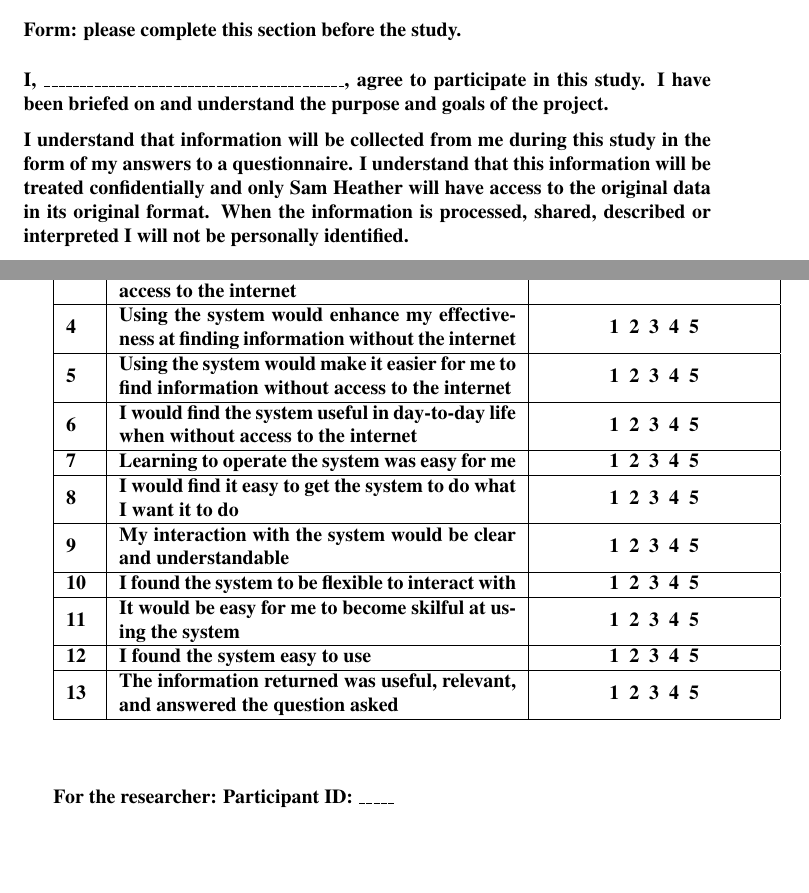
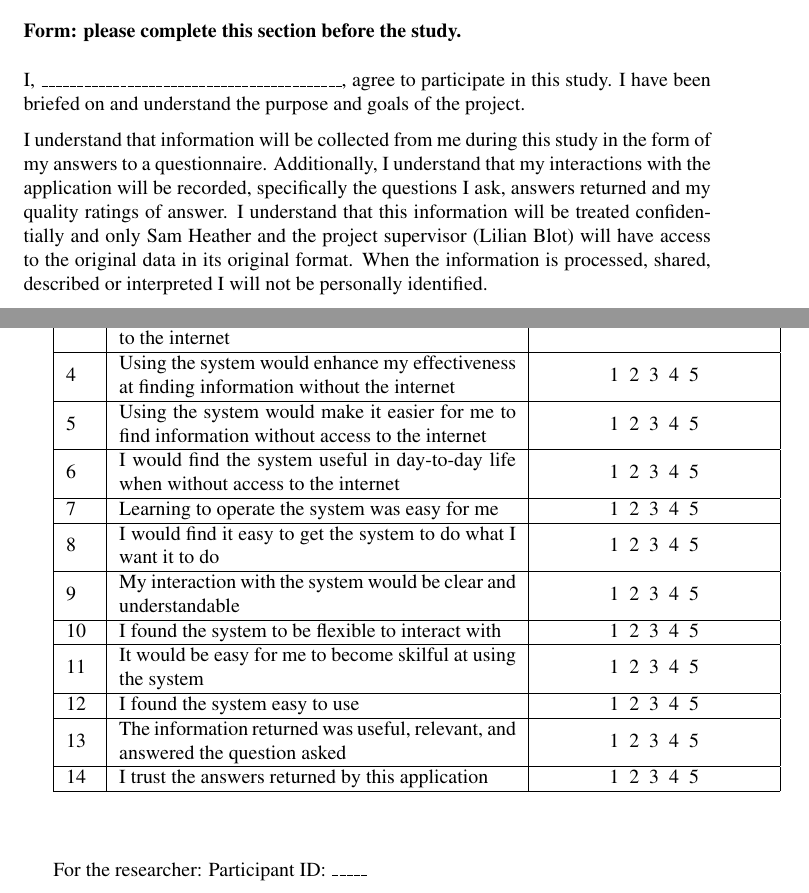
Before and after one commit to samheather/Dissertation, a LaTeX paper (Report/Report.tex): two parts of pages 57 and 60 of 60, joined at a grey line, cut so that both start at the same text, the shorter picture padded with empty space. Compiled offline with pdfLaTeX.

Commit message:
Revised forms, consent, questionnaire etc, some more small changes

```diff
--- a/Report/Report.tex
+++ b/Report/Report.tex
@@ -897,7 +897,7 @@ This study aims to investigate the usability and usefulness of a system develope
 \subsubsection*{Form: please complete this section before the study.}
 I, \textunderscore\textunderscore\textunderscore\textunderscore\textunderscore\textunderscore\textunderscore\textunderscore\textunderscore\textunderscore\textunderscore\textunderscore\textunderscore\textunderscore\textunderscore\textunderscore\textunderscore\textunderscore\textunderscore\textunderscore\textunderscore\textunderscore\textunderscore\textunderscore\textunderscore\textunderscore\textunderscore\textunderscore\textunderscore\textunderscore\textunderscore\textunderscore\textunderscore\textunderscore\textunderscore\textunderscore\textunderscore\textunderscore\textunderscore\textunderscore\textunderscore\textunderscore, agree to participate in this study.  I have been briefed on and understand the purpose and goals of the project.
 
-I understand that information will be collected from me during this study in the form of my answers to a questionnaire.  I understand that this information will be treated confidentially and only Sam Heather will have access to the original data in its original format.  When the information is processed, shared, described or interpreted I will not be personally identified.
+I understand that information will be collected from me during this study in the form of my answers to a questionnaire.  Additionally, I understand that my interactions with the application will be recorded, specifically the questions I ask, answers returned and my quality ratings of answer. I understand that this information will be treated confidentially and only Sam Heather and the project supervisor (Lilian Blot) will have access to the original data in its original format.  When the information is processed, shared, described or interpreted I will not be personally identified.
 
 I understand that I can withdraw from the study at any point without giving a reason.
 
@@ -1003,6 +1003,11 @@ The information returned was useful, relevant, and answered the question asked &
 1 \ 2 \ 3 \ 4 \ 5
 \tabularnewline
 \hline
+14  &
+I trust the answers returned by this application &
+1 \ 2 \ 3 \ 4 \ 5
+\tabularnewline
+\hline
 \end{tabular}
 
 \vspace{10 mm}
```
Also changed, not shown: Experiment Instructions.pdf (added), Report/Consent 2.pdf (added), Report/Consent.pdf (deleted), Report/Questionnaire 2.pdf (added), Report/Questionnaire.pdf (deleted), Report/Report.pdf, Report/Report.tex (2 more changed lines), 3 other files.
